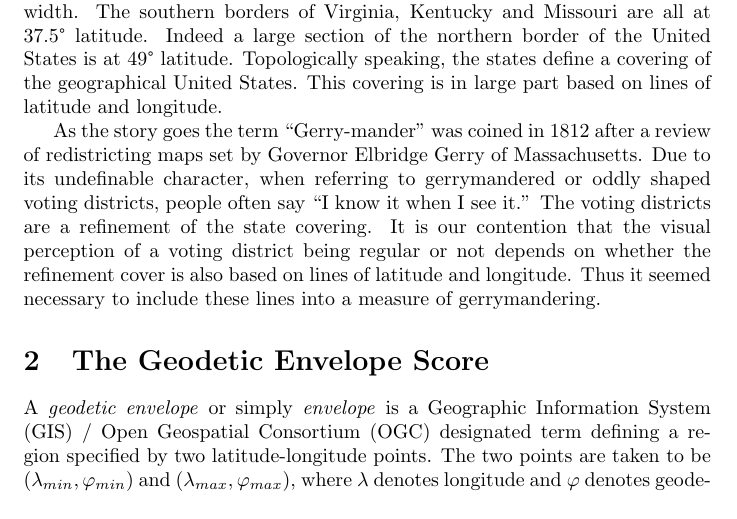
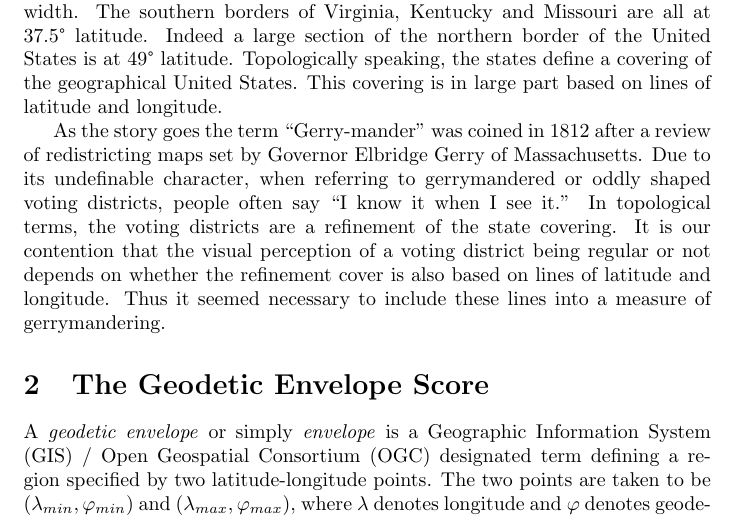
Before and after one commit to YAR0277/LaTeX, a LaTeX paper (GeodeticEnvelopeScore.tex): part of page 2 of 14, cut so that both start at the same text. Compiled offline with pdfLaTeX.

Commit message:
GeodeticEnvelopeScore.tex - minor textual improvement

```diff
--- a/GeodeticEnvelopeScore.tex
+++ b/GeodeticEnvelopeScore.tex
@@ -60,10 +60,11 @@ United States is at 49° latitude. Topologically speaking, the states define a c
 This covering is in large part based on lines of latitude and longitude.
 
 As the story goes the term ``Gerry-mander'' was coined in 1812 after a review of redistricting maps set by Governor
-Elbridge Gerry of Massachusetts. Due to its undefinable character, when referring to gerrymandered or oddly shaped voting districts,
-people often say ``I know it when I see it.'' The voting districts are a refinement of the state covering.
-It is our contention that the visual perception of a voting district being regular or not depends on whether the refinement cover is also
-based on lines of latitude and longitude. Thus it seemed necessary to include these lines into a measure of gerrymandering.
+Elbridge Gerry of Massachusetts. Due to its undefinable character, when referring to gerrymandered or oddly shaped
+voting districts, people often say ``I know it when I see it.'' In topological terms, the voting districts are a refinement
+of the state covering. It is our contention that the visual perception of a voting district being regular or not depends on
+whether the refinement cover is also based on lines of latitude and longitude. Thus it seemed necessary to include these
+lines into a measure of gerrymandering.
 
 \section{The Geodetic Envelope Score}
 
```
